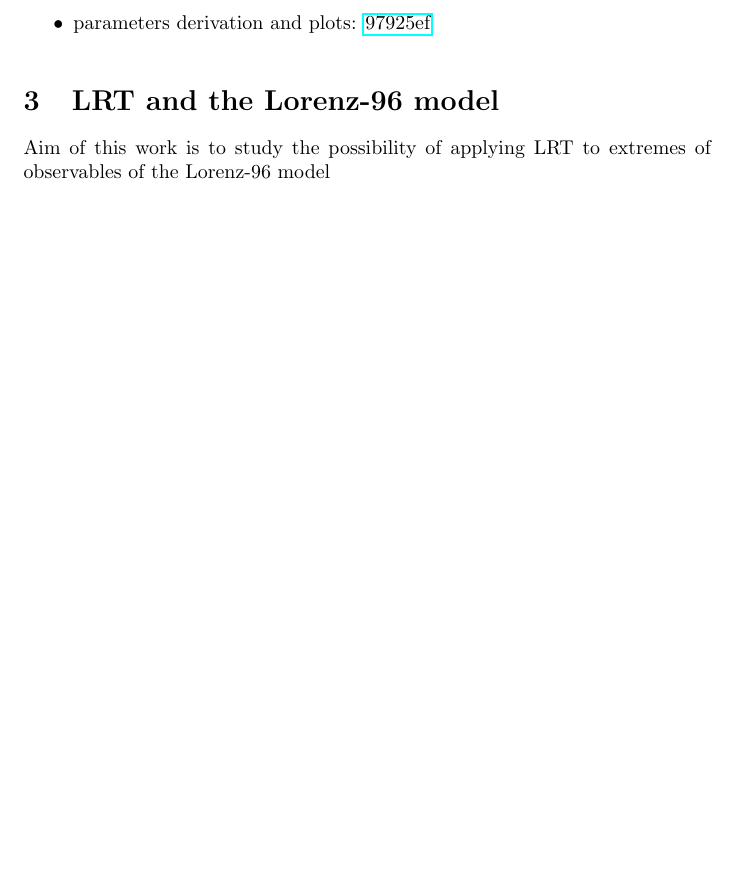
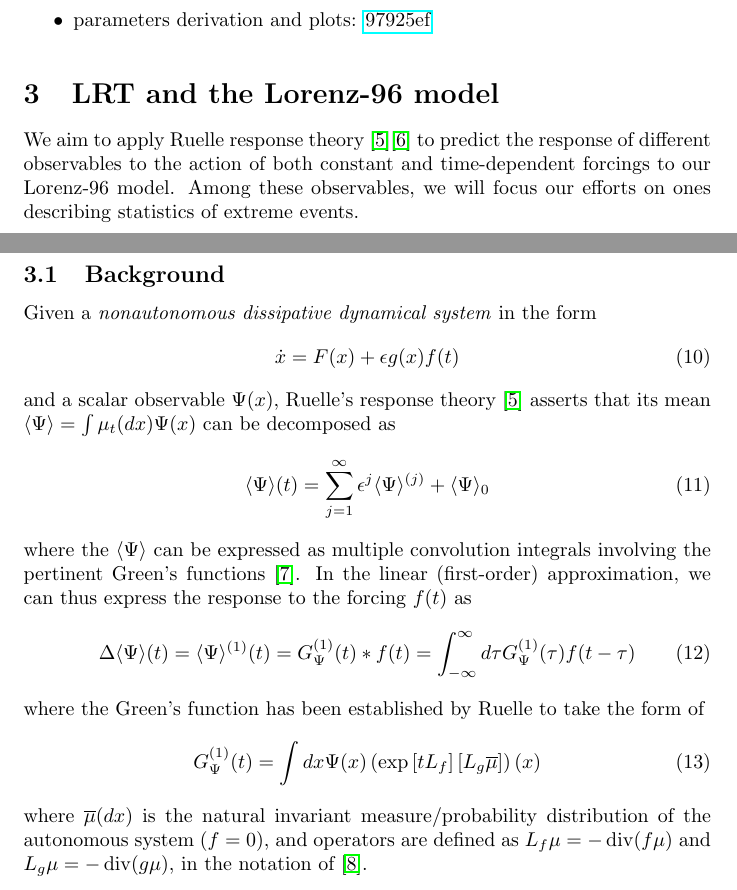
Before and after one commit to mcucchi9/exotic, a LaTeX document (logbook/phd_logbook.tex): part of page 6 of 10 before the commit and two parts of pages 6 and 10 of 11 after it, the two joined at a grey line, cut so that both start at the same text, the shorter picture padded with empty space. Compiled offline with pdfLaTeX.

Commit message:
Started Background section on LRT

```diff
--- a/logbook/phd_logbook.tex
+++ b/logbook/phd_logbook.tex
@@ -216,7 +216,29 @@ Results are shown in Fig. \ref{fig:shape_mom} and \ref{fig:modscale_mom}.
 
 \section{LRT and the Lorenz-96 model}
 
-Aim of this work is to study the possibility of applying LRT to extremes of observables of the Lorenz-96 model
+We aim to apply Ruelle response theory \cite{Ruelle}\cite{Bodai} to predict the response of different observables to the action of both constant and time-dependent forcings to our Lorenz-96 model.
+Among these observables, we will focus our efforts on ones describing statistics of extreme events.
+
+\subsection{Background}
+
+Given a \textit{nonautonomous dissipative dynamical system} in the form
+\begin{equation}
+\dot{x}=F(x)+\epsilon g(x) f(t)
+\end{equation}
+and a scalar observable $\Psi(x)$, Ruelle's response theory \cite{Ruelle} asserts that its mean $\langle\Psi\rangle=\int \mu_{t}(d x) \Psi(x)$ can be decomposed as
+\begin{equation}
+\langle\Psi\rangle(t)=\sum_{j=1}^{\infty} \epsilon^{j}\langle\Psi\rangle^{(j)} +\langle\Psi\rangle_{0}
+\end{equation}
+where the $\langle\Psi\rangle$ can be expressed as multiple convolution integrals involving the pertinent Green's functions \cite{LucariniClimateChange}. In the linear (first-order) approximation, we can thus express the response to the forcing $f(t)$ as
+\begin{equation}
+\Delta\langle\Psi\rangle(t)=\langle\Psi\rangle^{(1)}(t)=G_{\Psi}^{(1)}(t) * f(t)=\int_{-\infty}^{\infty} d \tau G_{\Psi}^{(1)}(\tau) f(t-\tau)
+\end{equation}
+where the Green's function has been established by Ruelle to take the form of
+\begin{equation}
+G_{\Psi}^{(1)}(t)=\int d x \Psi(x)\left(\exp \left[t L_{f}\right]\left[L_{g} \overline{\mu}\right]\right)(x)
+\end{equation}
+where $\overline{\mu}(d x)$ is the natural invariant measure/probability distribution of the autonomous system $(f = 0)$, and operators are defined as $L_{f} \mu=-\operatorname{div}(f \mu)$ and $L_{g} \mu=-\operatorname{div}(g \mu)$, in the notation of \cite{Abramov}.
+
 
 \newpage
 \bibliography{bibliography}
```
Also changed, not shown: logbook/bibliography.bib (+29 -1 lines), logbook/phd_logbook.bbl, logbook/phd_logbook.pdf, 7 other files.
